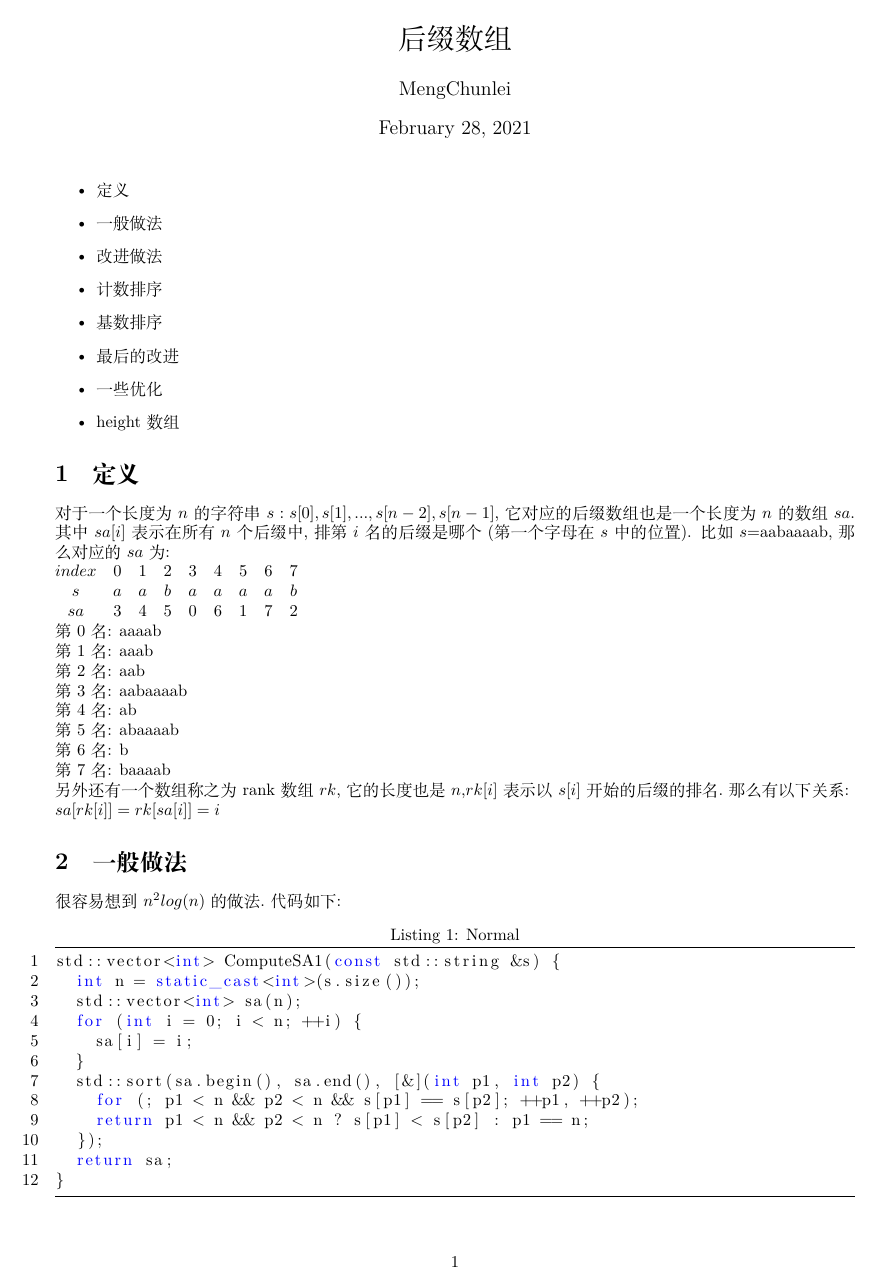
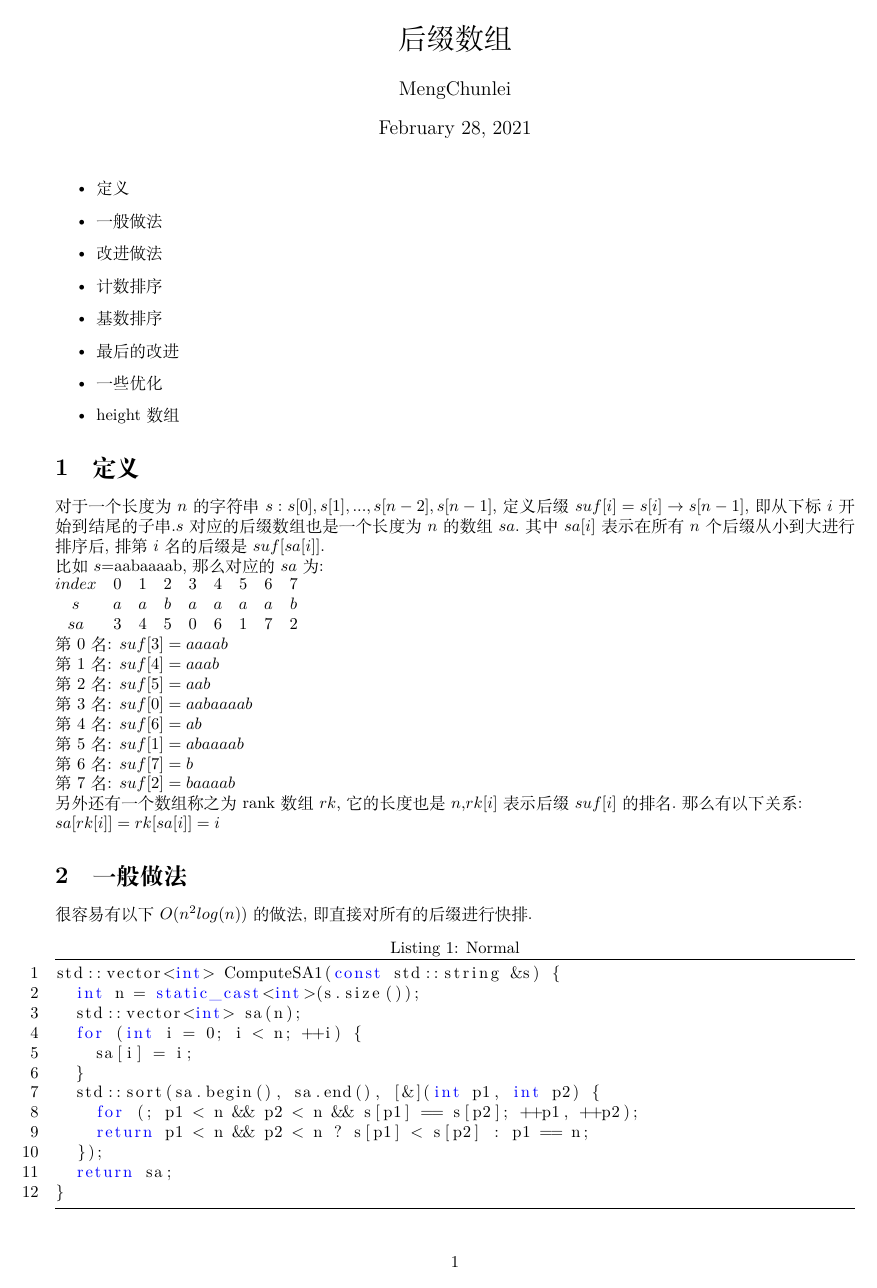
Before and after one commit to 19891101/algorithm, a LaTeX document (string/suffix-array/sa.tex): page 1 of 6 before the commit and page 1 of 5 after it. Compiled offline with XeLaTeX.

Commit message:
update suffix array

```diff
--- a/string/suffix-array/sa.tex
+++ b/string/suffix-array/sa.tex
@@ -31,25 +31,25 @@
 	\item height数组
 \end{itemize}
 \section{定义}
-对于一个长度为$n$的字符串$s:s[0],s[1],...,s[n-2],s[n-1]$,它对应的后缀数组也是一个长度为$n$的数组$sa$.其中$sa[i]$表示在所有$n$个后缀中,排第$i$名的后缀是哪个(第一个字母在$s$中的位置).
+对于一个长度为$n$的字符串$s:s[0],s[1],...,s[n-2],s[n-1]$,定义后缀$suf[i]=s[i]\rightarrow s[n-1]$,即从下标$i$开始到结尾的子串.$s$对应的后缀数组也是一个长度为$n$的数组$sa$.其中$sa[i]$表示在所有$n$个后缀从小到大进行排序后,排第$i$名的后缀是$suf[sa[i]]$. \par
 比如$s$=aabaaaab,那么对应的$sa$ 为: \par
 $\begin{matrix}
 index & 0 & 1 & 2 & 3 & 4 & 5 & 6 & 7 \\
 s & a & a & b & a & a & a & a & b \\
 sa & 3 & 4 & 5 & 0 & 6 & 1 & 7 & 2 \\
 \end{matrix}$ \par
-第0名: aaaab\par
-第1名: aaab\par
-第2名: aab\par
-第3名: aabaaaab\par
-第4名: ab\par
-第5名: abaaaab\par
-第6名: b\par
-第7名: baaaab\par
-另外还有一个数组称之为rank数组$rk$,它的长度也是$n$,$rk[i]$表示以$s[i]$开始的后缀的排名.那么有以下关系: \par
+第0名: $suf[3]=aaaab$\par
+第1名: $suf[4]=aaab$\par
+第2名: $suf[5]=aab$\par
+第3名: $suf[0]=aabaaaab$\par
+第4名: $suf[6]=ab$\par
+第5名: $suf[1]=abaaaab$\par
+第6名: $suf[7]=b$\par
+第7名: $suf[2]=baaaab$\par
+另外还有一个数组称之为rank数组$rk$,它的长度也是$n$,$rk[i]$表示后缀$suf[i]$的排名.那么有以下关系: \par
 $sa[rk[i]]=rk[sa[i]]=i$ \par
 \section{一般做法}
-很容易想到$n^{2}log(n)$的做法.代码如下: \par
+很容易有以下$O(n^{2}log(n))$的做法,即直接对所有的后缀进行快排. \par
 \begin{lstlisting}[language=C++, caption={Normal}]
 std::vector<int> ComputeSA1(const std::string &s) {
   int n = static_cast<int>(s.size());
```
Also changed, not shown: string/suffix-array/pic3.png (added), string/suffix-array/sa.pdf, string/suffix-array/sa.tex (74 more changed lines), 1 other file. Lines whose indentation alone changed are shown as unchanged.
